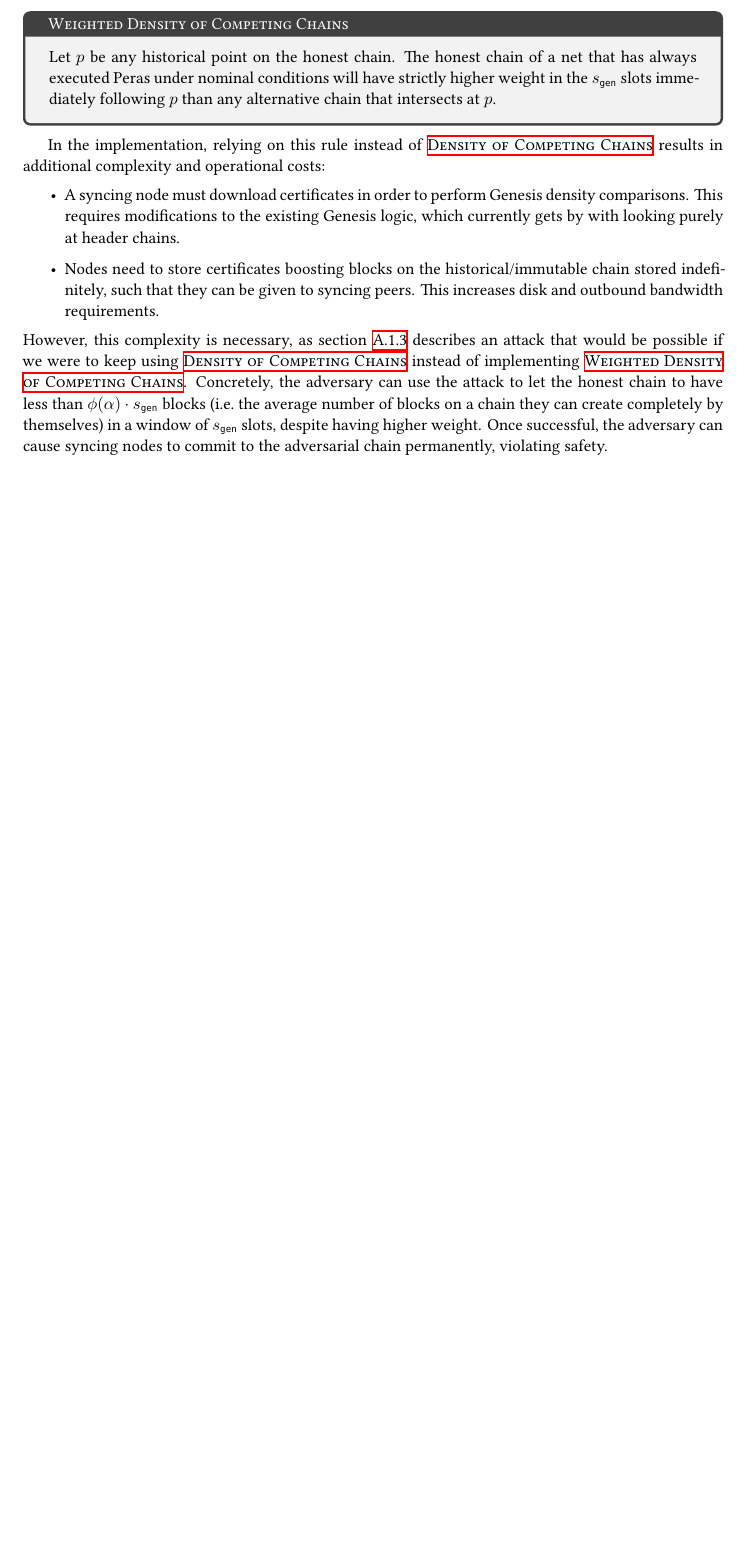
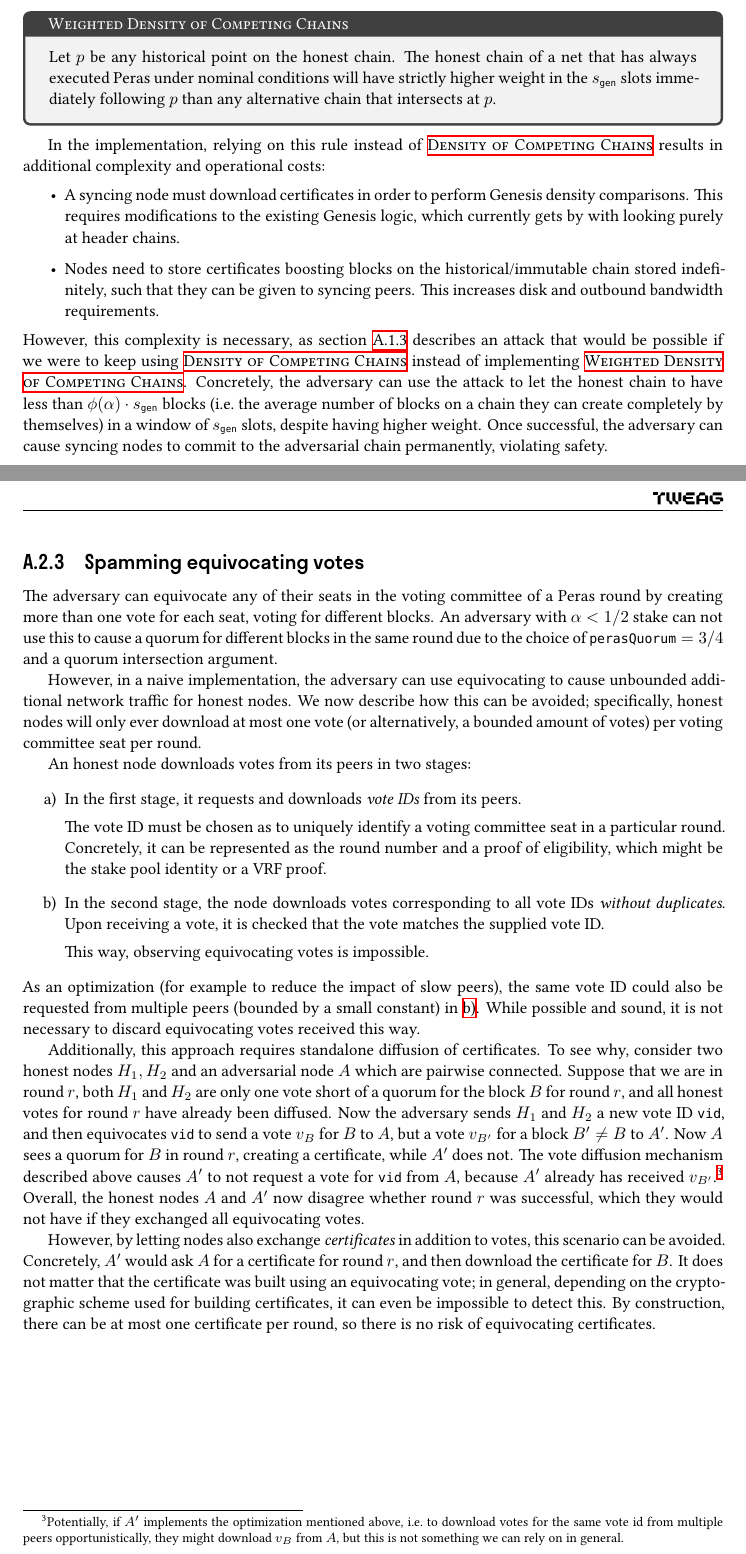
Before and after one commit to tweag/cardano-peras, a LaTeX document (design/peras-design.tex, which reads design/appendix/attack-scenarios.tex): part of page 9 of 9 before the commit and two parts of pages 9 and 10 of 10 after it, the two joined at a grey line, cut so that both start at the same text, the shorter picture padded with empty space. Compiled offline with XeLaTeX.

Commit message:
Describe vote equivocation attack

```diff
--- a/design/appendix/attack-scenarios.tex
+++ b/design/appendix/attack-scenarios.tex
@@ -177,6 +177,43 @@ However, this complexity is necessary, as \cref{sec:density reduction via boost-
 Concretely, the adversary can use the attack to let the honest chain to have less than $\phi(\alpha) \cdot \sgen$ blocks (i.e.\ the average number of blocks on a chain they can create completely by themselves) in a window of $\sgen$ slots, despite having higher weight.
 Once successful, the adversary can cause syncing nodes to commit to the adversarial chain permanently, violating safety.
 
+\subsection{Spamming equivocating votes}
+
+The adversary can equivocate any of their seats in the voting committee of a Peras round by creating more than one vote for each seat, voting for different blocks.
+An adversary with $\alpha<1/2$ stake can not use this to cause a quorum for different blocks in the same round due to the choice of $\perasQuorum = 3/4$ and a quorum intersection argument.
+
+However, in a naive implementation, the adversary can use equivocating to cause unbounded additional network traffic for honest nodes.
+We now describe how this can be avoided; specifically, honest nodes will only ever download at most one vote (or alternatively, a bounded amount of votes) per voting committee seat per round.
+
+An honest node downloads votes from its peers in two stages:
+\begin{enumerate}
+\item\label{enumi:equivocation:step 1}
+  In the first stage, it requests and downloads \emph{vote IDs} from its peers.
+
+  The vote ID must be chosen as to uniquely identify a voting committee seat in a particular round.
+  Concretely, it can be represented as the round number and a proof of eligibility, which might be the stake pool identity or a VRF proof.
+\item\label{enumi:equivocation:step 2}
+  In the second stage, the node downloads votes corresponding to all vote IDs \emph{without duplicates}.
+  Upon receiving a vote, it is checked that the vote matches the supplied vote ID.\@
+
+  This way, observing equivocating votes is impossible.
+\end{enumerate}
+As an optimization (for example to reduce the impact of slow peers), the same vote ID could also be requested from multiple peers (bounded by a small constant) in~\ref{enumi:equivocation:step 2}.
+While possible and sound, it is not necessary to discard equivocating votes received this way.
+
+Additionally, this approach requires standalone diffusion of certificates.
+To see why, consider two honest nodes $H_1,H_2$ and an adversarial node $A$ which are pairwise connected.
+Suppose that we are in round $r$, both $H_1$ and $H_2$ are only one vote short of a quorum for the block $B$ for round $r$, and all honest votes for round $r$ have already been diffused.
+Now the adversary sends $H_1$ and $H_2$ a new vote ID $\mi{vid}$, and then equivocates $\mi{vid}$ to send a vote $v_B$ for $B$ to $A$, but a vote $v_{B'}$ for a block $B' \neq B$ to $A'$.
+Now $A$ sees a quorum for $B$ in round $r$, creating a certificate, while $A'$ does not.
+The vote diffusion mechanism described above causes $A'$ to not request a vote for $\mi{vid}$ from $A$, because $A'$ already has received $v_{B'}$.\footnote{Potentially, if $A'$ implements the optimization mentioned above, i.e.\ to download votes for the same vote id from multiple peers opportunistically, they might download $v_B$ from $A$, but this is not something we can rely on in general.}
+Overall, the honest nodes $A$ and $A'$ now disagree whether round $r$ was successful, which they would not have if they exchanged all equivocating votes.
+
+However, by letting nodes also exchange \emph{certificates} in addition to votes, this scenario can be avoided.
+Concretely, $A'$ would ask $A$ for a certificate for round $r$, and then download the certificate for $B$.
+It does not matter that the certificate was built using an equivocating vote; in general, depending on the cryptographic scheme used for building certificates, it can even be impossible to detect this.
+By construction, there can be at most one certificate per round, so there is no risk of equivocating certificates.
+
 
 
 %%% Local Variables:
```
